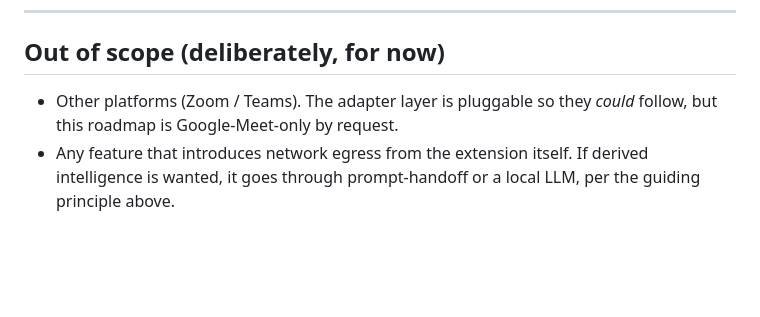
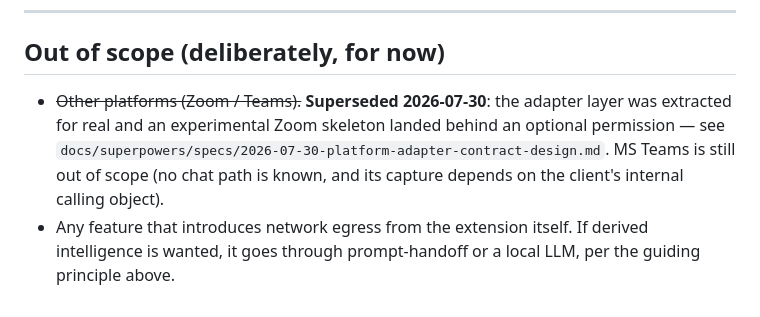
Before and after one commit to coder0techs/platica-notes, a Markdown page: docs/ROADMAP.md, the part around the change. Drawn GitHub-style; blank space fills up the shorter version.

```diff
--- a/docs/ROADMAP.md
+++ b/docs/ROADMAP.md
@@ -290,8 +290,11 @@ RTC-fallback backlog item.
 
 ## Out of scope (deliberately, for now)
 
-- Other platforms (Zoom / Teams). The adapter layer is pluggable so they *could*
-  follow, but this roadmap is Google-Meet-only by request.
+- ~~Other platforms (Zoom / Teams).~~ **Superseded 2026-07-30**: the adapter layer
+  was extracted for real and an experimental Zoom skeleton landed behind an optional
+  permission — see `docs/superpowers/specs/2026-07-30-platform-adapter-contract-design.md`.
+  MS Teams is still out of scope (no chat path is known, and its capture depends on
+  the client's internal calling object).
 - Any feature that introduces network egress from the extension itself. If
   derived intelligence is wanted, it goes through prompt-handoff or a local LLM,
   per the guiding principle above.
```
Also changed, not shown: CLAUDE.md (+58 -23 lines), 1 other file.
